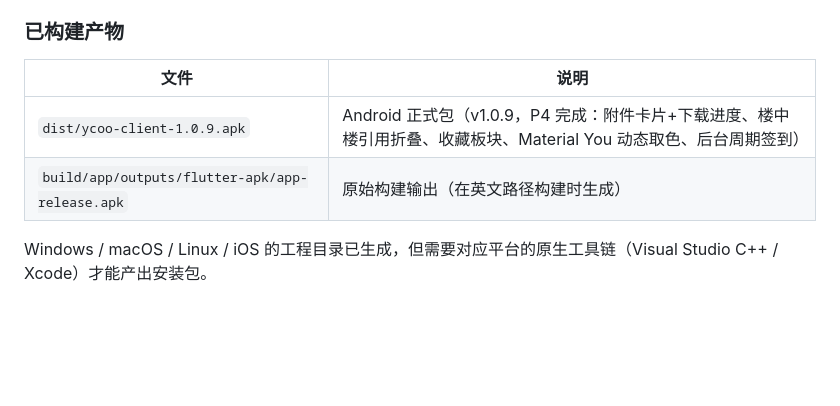
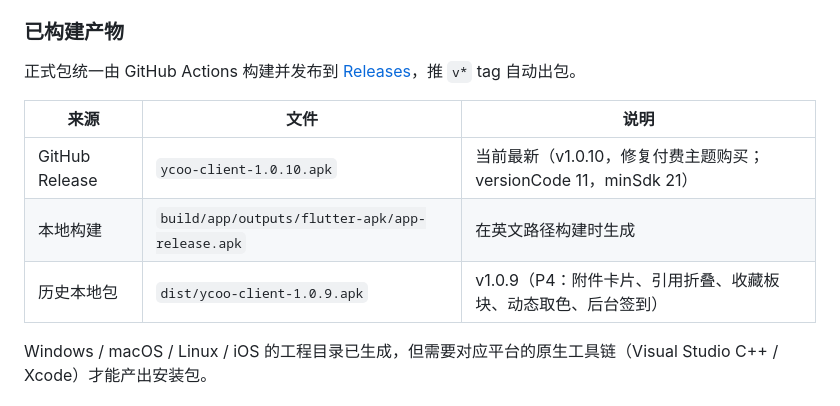
Before and after one commit to Mulidesi/ycoo, a Markdown page: ycoo_client/README.md, the part around the change. Drawn GitHub-style; blank space fills up the shorter version.

```diff
--- a/ycoo_client/README.md
+++ b/ycoo_client/README.md
@@ -163,10 +163,13 @@ flutter build web --release
 
 ### 已构建产物
 
-| 文件                                              | 说明                                                                                               |
-| ----------------------------------------------- | ------------------------------------------------------------------------------------------------ |
-| `dist/ycoo-client-1.0.9.apk`                    | Android 正式包（v1.0.9，P4 完成：附件卡片+下载进度、楼中楼引用折叠、收藏板块、Material You 动态取色、后台周期签到） |
-| `build/app/outputs/flutter-apk/app-release.apk` | 原始构建输出（在英文路径构建时生成）                                                                               |
+正式包统一由 GitHub Actions 构建并发布到 [Releases](https://github.com/Mulidesi/ycoo/releases)，推 `v*` tag 自动出包。
+
+| 来源 | 文件 | 说明 |
+| --- | --- | --- |
+| GitHub Release | `ycoo-client-1.0.10.apk` | 当前最新（v1.0.10，修复付费主题购买；versionCode 11，minSdk 21） |
+| 本地构建 | `build/app/outputs/flutter-apk/app-release.apk` | 在英文路径构建时生成 |
+| 历史本地包 | `dist/ycoo-client-1.0.9.apk` | v1.0.9（P4：附件卡片、引用折叠、收藏板块、动态取色、后台签到） |
 
 Windows / macOS / Linux / iOS 的工程目录已生成，但需要对应平台的原生工具链（Visual Studio C++ / Xcode）才能产出安装包。
 
```
Also changed, not shown: README.md (added, +160 -0 lines).
